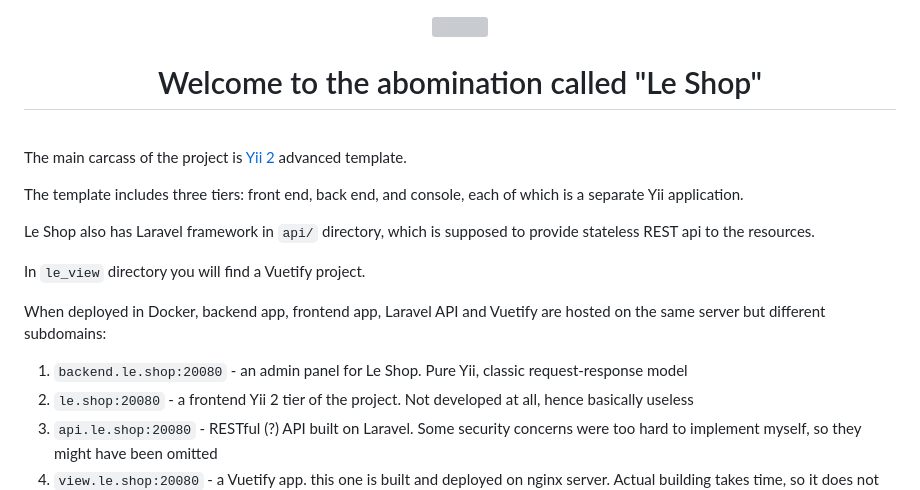
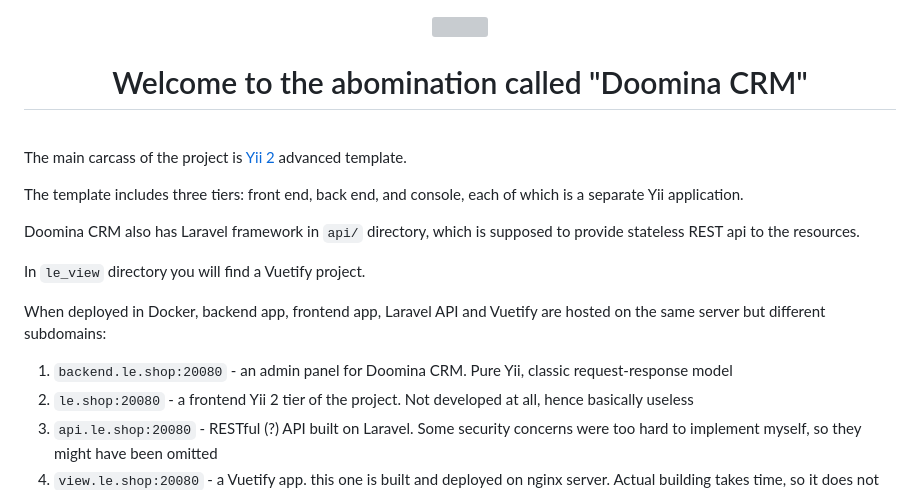
Before and after one commit to WayFoRage/Doomina, a Markdown page: README.md, the part around the change. Drawn GitHub-style; grey boxes are pictures that could not be loaded.

```diff
--- a/README.md
+++ b/README.md
@@ -2,7 +2,7 @@
     <a href="https://github.com/yiisoft" target="_blank">
         <img src="https://avatars0.githubusercontent.com/u/993323" height="100px">
     </a>
-    <h1 align="center">Welcome to the abomination called "Le Shop"</h1>
+    <h1 align="center">Welcome to the abomination called "Doomina CRM"</h1>
     <br>
 
 [//]: # (</p>)
@@ -12,7 +12,7 @@ The main carcass of the project is [Yii 2](http://www.yiiframework.com/) advance
 The template includes three tiers: front end, back end, and console, each of which
 is a separate Yii application.
 
-Le Shop also has Laravel framework in <code>api/</code> directory, which is supposed to provide
+Doomina CRM also has Laravel framework in <code>api/</code> directory, which is supposed to provide
 stateless REST api to the resources.
 
 In <code>le_view</code> directory you will find a Vuetify project.
@@ -21,7 +21,7 @@ When deployed in Docker, backend app, frontend app, Laravel API and
 Vuetify are hosted on the same server but different subdomains:
 
 <ol>
-    <li><code>backend.le.shop:20080</code> - an admin panel for Le Shop. Pure Yii, classic request-response model</li>
+    <li><code>backend.le.shop:20080</code> - an admin panel for Doomina CRM. Pure Yii, classic request-response model</li>
     <li><code>le.shop:20080</code> - a frontend Yii 2 tier of the project. Not developed at all, hence basically useless </li>
     <li><code>api.le.shop:20080</code> - RESTful (?) API built on Laravel. Some security concerns were too hard to implement
         myself, so they might have been omitted</li>
```
